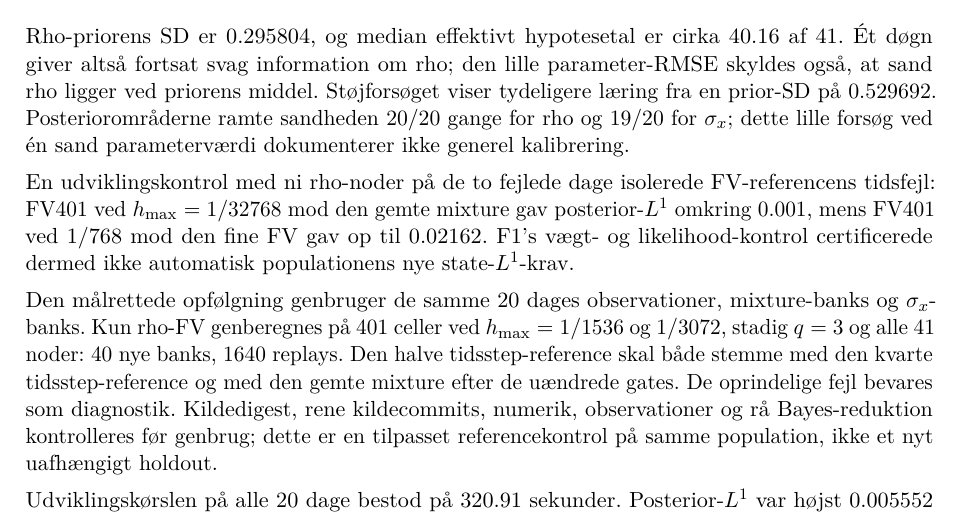
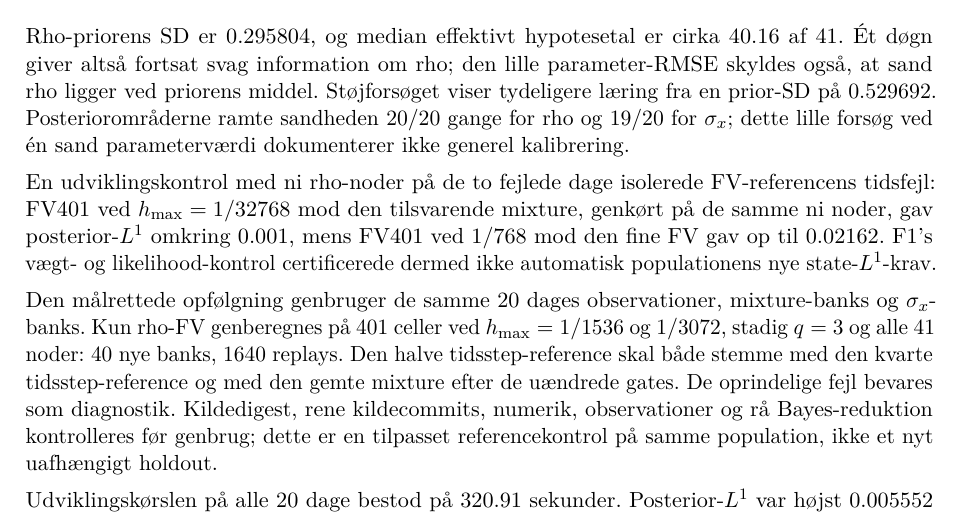
Before and after one commit to N1dhug/BSCe2026, a LaTeX document (root/f4/main.tex, which reads root/f4/notes.tex): part of page 21 of 38, cut so that both start at the same text. Compiled offline with pdfLaTeX.

Commit message:
Clarify that the nine-node diagnostic replays both methods

```diff
--- a/root/f4/notes.tex
+++ b/root/f4/notes.tex
@@ -938,8 +938,9 @@ Posteriorområderne ramte sandheden 20/20 gange for rho og 19/20 for
 ikke generel kalibrering.
 
 En udviklingskontrol med ni rho-noder på de to fejlede dage isolerede
-FV-referencens tidsfejl: FV401 ved \(h_{\max}=1/32768\) mod den gemte
-mixture gav posterior-\(L^1\) omkring 0.001, mens FV401 ved \(1/768\)
+FV-referencens tidsfejl: FV401 ved \(h_{\max}=1/32768\) mod den tilsvarende
+mixture, genkørt på de samme ni noder, gav posterior-\(L^1\) omkring 0.001,
+mens FV401 ved \(1/768\)
 mod den fine FV gav op til 0.02162. F1's vægt- og likelihood-kontrol
 certificerede dermed ikke automatisk populationens nye state-\(L^1\)-krav.
 
```
